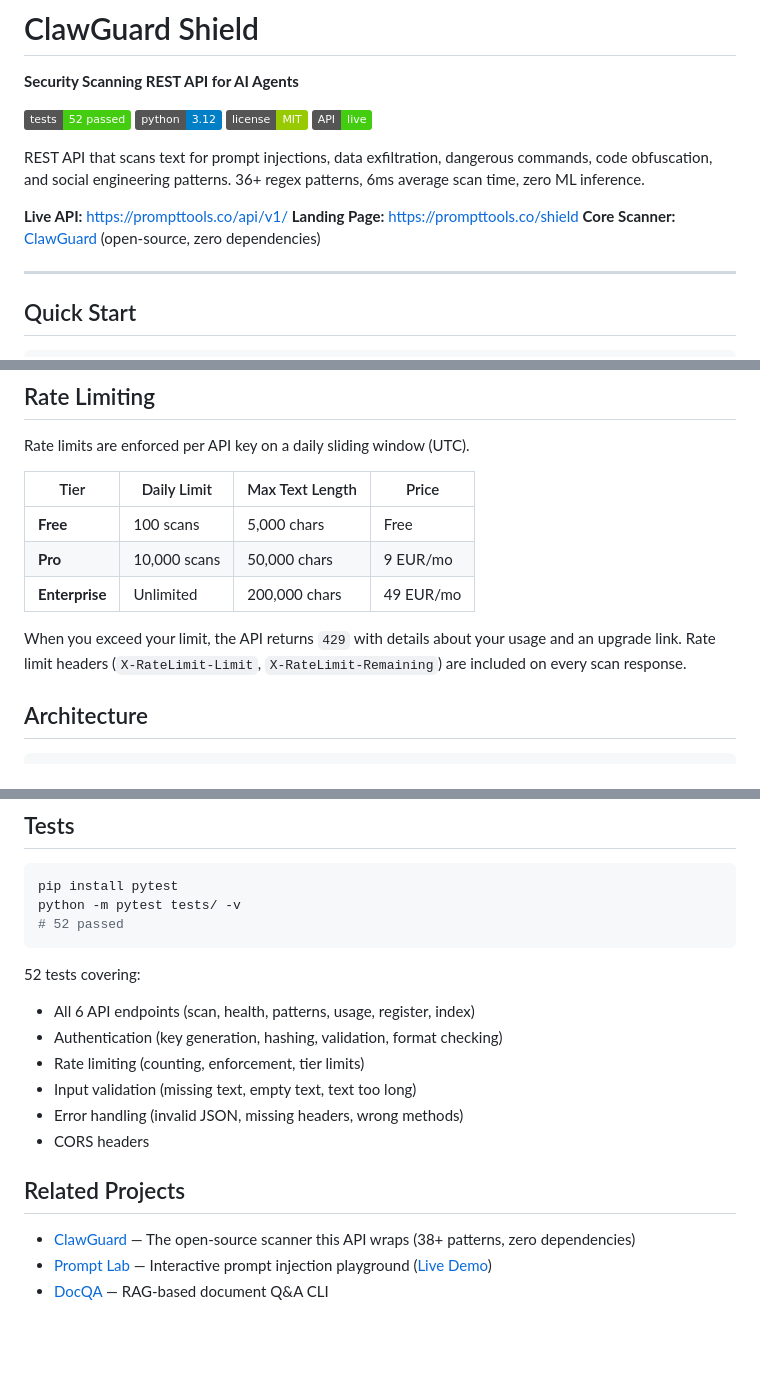
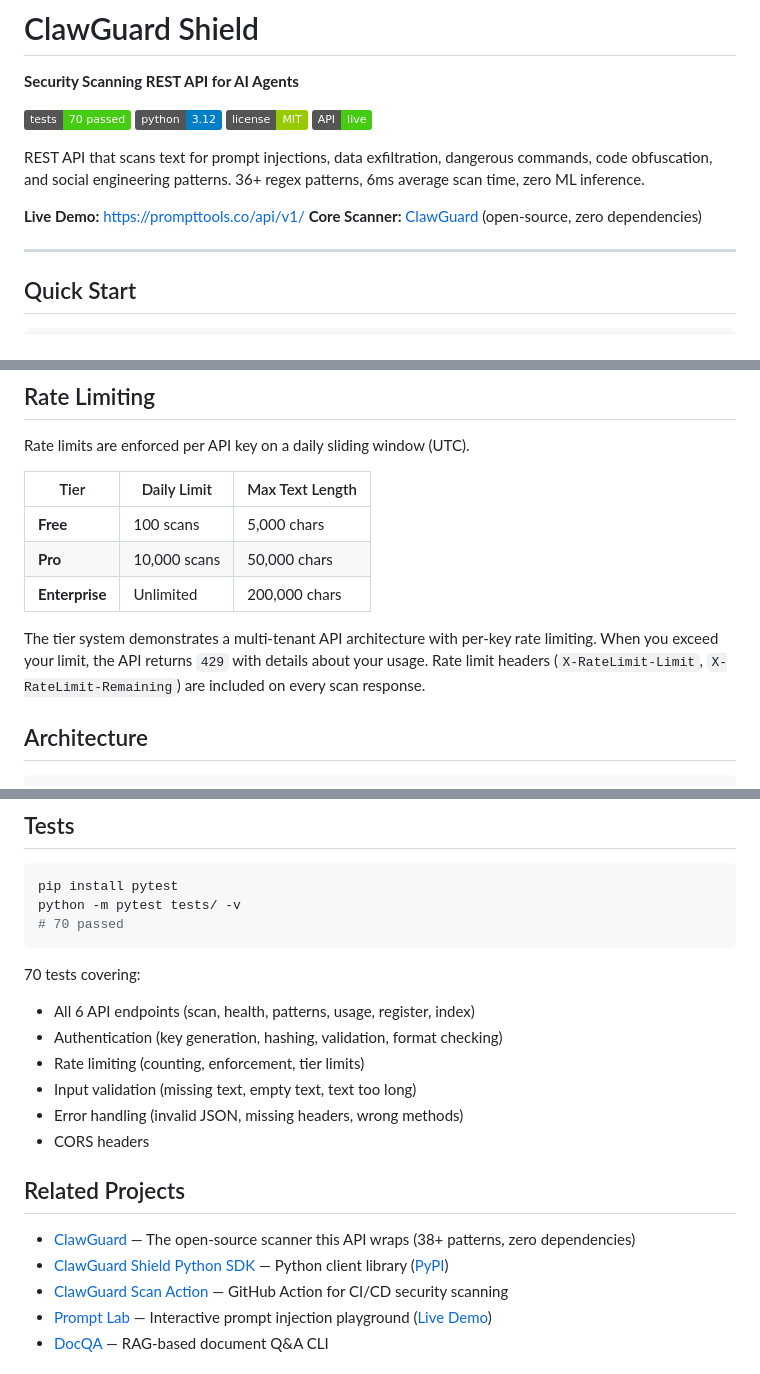
Before and after one commit to joergmichno/clawguard-shield, a Markdown page: README.md, 3 parts joined by grey strips. Rendered like a GitHub page; badges without logos; blank space fills up the shorter version.

Commit message:
Remove pricing from README, reposition as technical portfolio project
Strip pricing tiers, upgrade URLs, and landing page links. Update test
count to 70. Add SDK and Scan Action to related projects section.

Co-Authored-By: Claude Opus 4.6 <noreply@anthropic.com>

````diff
--- a/README.md
+++ b/README.md
@@ -2,15 +2,14 @@
 
 **Security Scanning REST API for AI Agents**
 
-[![Tests](https://img.shields.io/badge/tests-52%20passed-brightgreen)](tests/)
+[![Tests](https://img.shields.io/badge/tests-70%20passed-brightgreen)](tests/)
 [![Python](https://img.shields.io/badge/python-3.12-blue)](https://python.org)
 [![License](https://img.shields.io/badge/license-MIT-green)](LICENSE)
 [![Live](https://img.shields.io/badge/API-live-brightgreen)](https://prompttools.co/api/v1/health)
 
 REST API that scans text for prompt injections, data exfiltration, dangerous commands, code obfuscation, and social engineering patterns. 36+ regex patterns, 6ms average scan time, zero ML inference.
 
-**Live API:** https://prompttools.co/api/v1/
-**Landing Page:** https://prompttools.co/shield
+**Live Demo:** https://prompttools.co/api/v1/
 **Core Scanner:** [ClawGuard](https://github.com/joergmichno/clawguard) (open-source, zero dependencies)
 
 ---
@@ -185,13 +183,13 @@ All errors return JSON with `error` and `message` fields.
 
 Rate limits are enforced per API key on a daily sliding window (UTC).
 
-| Tier | Daily Limit | Max Text Length | Price |
-|------|-------------|-----------------|-------|
-| **Free** | 100 scans | 5,000 chars | Free |
-| **Pro** | 10,000 scans | 50,000 chars | 9 EUR/mo |
-| **Enterprise** | Unlimited | 200,000 chars | 49 EUR/mo |
+| Tier | Daily Limit | Max Text Length |
+|------|-------------|-----------------|
+| **Free** | 100 scans | 5,000 chars |
+| **Pro** | 10,000 scans | 50,000 chars |
+| **Enterprise** | Unlimited | 200,000 chars |
 
-When you exceed your limit, the API returns `429` with details about your usage and an upgrade link. Rate limit headers (`X-RateLimit-Limit`, `X-RateLimit-Remaining`) are included on every scan response.
+The tier system demonstrates a multi-tenant API architecture with per-key rate limiting. When you exceed your limit, the API returns `429` with details about your usage. Rate limit headers (`X-RateLimit-Limit`, `X-RateLimit-Remaining`) are included on every scan response.
 
 ## Architecture
 
@@ -283,10 +281,10 @@ The Docker setup includes:
 ```bash
 pip install pytest
 python -m pytest tests/ -v
-# 52 passed
+# 70 passed
 ```
 
-52 tests covering:
+70 tests covering:
 - All 6 API endpoints (scan, health, patterns, usage, register, index)
 - Authentication (key generation, hashing, validation, format checking)
 - Rate limiting (counting, enforcement, tier limits)
@@ -297,6 +295,8 @@ python -m pytest tests/ -v
 ## Related Projects
 
 - [ClawGuard](https://github.com/joergmichno/clawguard) — The open-source scanner this API wraps (38+ patterns, zero dependencies)
+- [ClawGuard Shield Python SDK](https://github.com/joergmichno/clawguard-shield-python) — Python client library ([PyPI](https://pypi.org/project/clawguard-shield/))
+- [ClawGuard Scan Action](https://github.com/joergmichno/clawguard-scan-action) — GitHub Action for CI/CD security scanning
 - [Prompt Lab](https://github.com/joergmichno/prompt-lab) — Interactive prompt injection playground ([Live Demo](https://prompttools.co))
 - [DocQA](https://github.com/joergmichno/docqa) — RAG-based document Q&A CLI
 
````
Also changed, not shown: other parts of README.md (+2 -3 lines).
